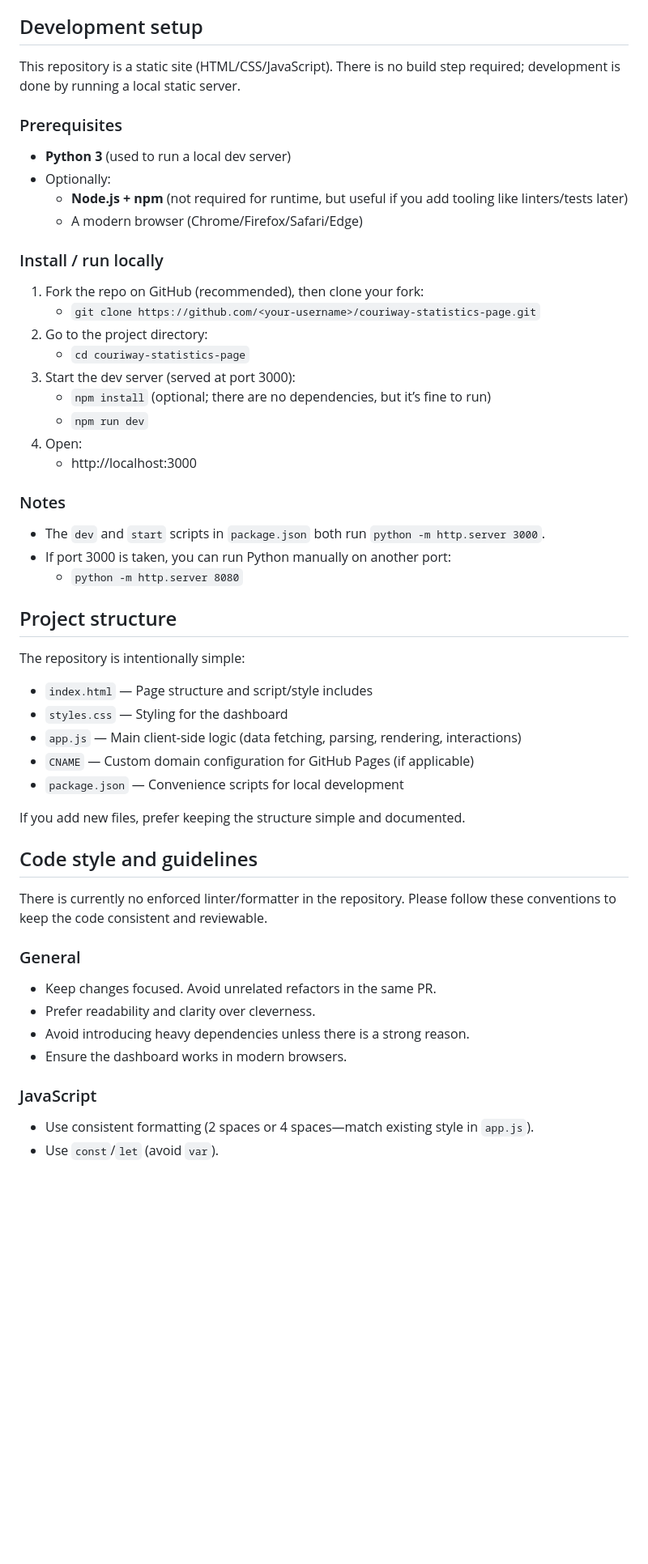
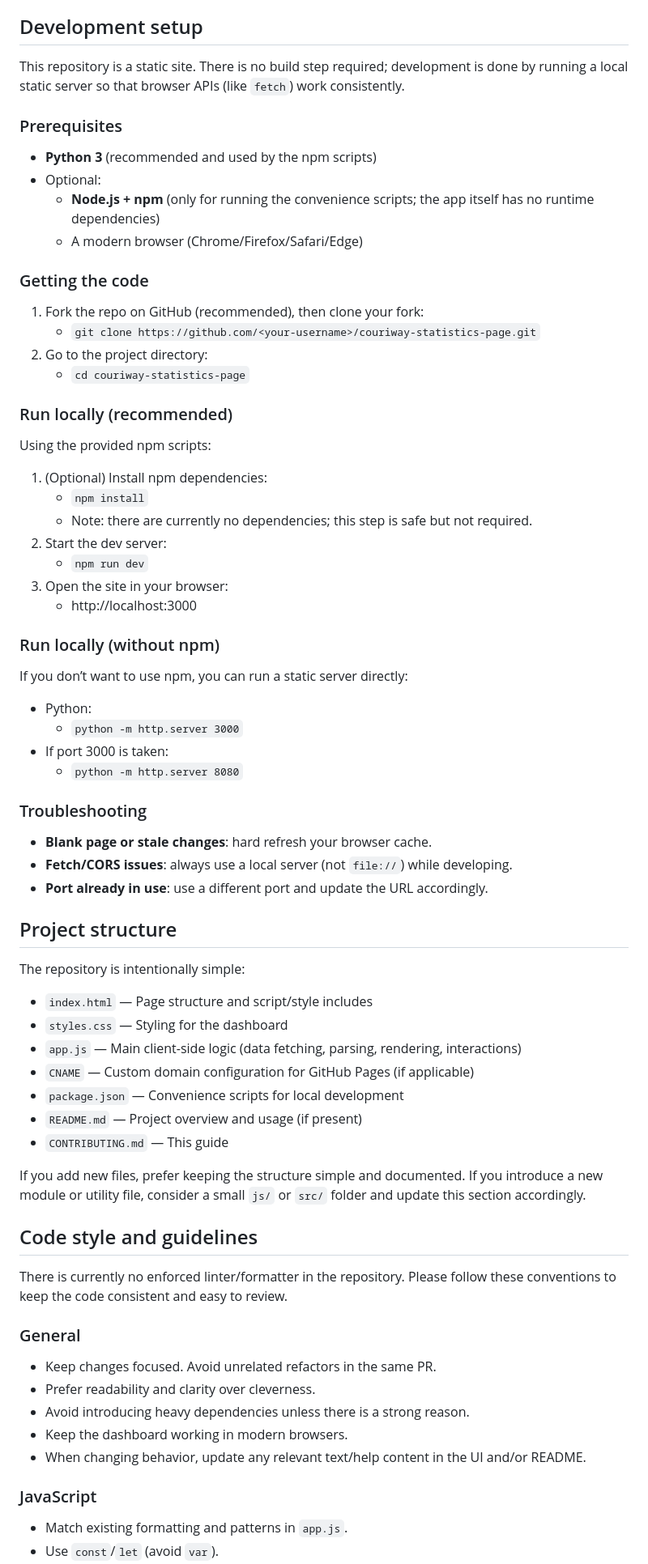
Before and after one commit to datastudy-nl/couriway-statistics-page, a Markdown page: CONTRIBUTING.md, the part around one of its changes. Shown at 81% size. Drawn GitHub-style; blank space fills up the shorter version.

Commit message:
docs: updated CONTRIBUTING.md
Generated by DocHub (run #4)

```diff
--- a/CONTRIBUTING.md
+++ b/CONTRIBUTING.md
@@ -79,32 +89,48 @@ If you’re willing to implement it, mention that in the issue so we can align o
 
 ## Development setup
 
-This repository is a static site (HTML/CSS/JavaScript). There is no build step required; development is done by running a local static server.
+This repository is a static site. There is no build step required; development is done by running a local static server so that browser APIs (like `fetch`) work consistently.
 
 ### Prerequisites
 
-- **Python 3** (used to run a local dev server)
-- Optionally:
-  - **Node.js + npm** (not required for runtime, but useful if you add tooling like linters/tests later)
+- **Python 3** (recommended and used by the npm scripts)
+- Optional:
+  - **Node.js + npm** (only for running the convenience scripts; the app itself has no runtime dependencies)
   - A modern browser (Chrome/Firefox/Safari/Edge)
 
-### Install / run locally
+### Getting the code
 
 1. Fork the repo on GitHub (recommended), then clone your fork:
    - `git clone https://github.com/<your-username>/couriway-statistics-page.git`
 2. Go to the project directory:
    - `cd couriway-statistics-page`
-3. Start the dev server (served at port 3000):
-   - `npm install` (optional; there are no dependencies, but it’s fine to run)
+
+### Run locally (recommended)
+
+Using the provided npm scripts:
+
+1. (Optional) Install npm dependencies:
+   - `npm install`
+   - Note: there are currently no dependencies; this step is safe but not required.
+2. Start the dev server:
    - `npm run dev`
-4. Open:
+3. Open the site in your browser:
    - http://localhost:3000
 
-### Notes
+### Run locally (without npm)
 
-- The `dev` and `start` scripts in `package.json` both run `python -m http.server 3000`.
-- If port 3000 is taken, you can run Python manually on another port:
+If you don’t want to use npm, you can run a static server directly:
+
+- Python:
+  - `python -m http.server 3000`
+- If port 3000 is taken:
   - `python -m http.server 8080`
+
+### Troubleshooting
+
+- **Blank page or stale changes**: hard refresh your browser cache.
+- **Fetch/CORS issues**: always use a local server (not `file://`) while developing.
+- **Port already in use**: use a different port and update the URL accordingly.
 
 ## Project structure
 
@@ -115,21 +141,24 @@ The repository is intentionally simple:
 - `app.js` — Main client-side logic (data fetching, parsing, rendering, interactions)
 - `CNAME` — Custom domain configuration for GitHub Pages (if applicable)
 - `package.json` — Convenience scripts for local development
+- `README.md` — Project overview and usage (if present)
+- `CONTRIBUTING.md` — This guide
 
-If you add new files, prefer keeping the structure simple and documented.
+If you add new files, prefer keeping the structure simple and documented. If you introduce a new module or utility file, consider a small `js/` or `src/` folder and update this section accordingly.
 
 ## Code style and guidelines
 
-There is currently no enforced linter/formatter in the repository. Please follow these conventions to keep the code consistent and reviewable.
+There is currently no enforced linter/formatter in the repository. Please follow these conventions to keep the code consistent and easy to review.
 
 ### General
 
 - Keep changes focused. Avoid unrelated refactors in the same PR.
 - Prefer readability and clarity over cleverness.
 - Avoid introducing heavy dependencies unless there is a strong reason.
-- Ensure the dashboard works in modern browsers.
+- Keep the dashboard working in modern browsers.
+- When changing behavior, update any relevant text/help content in the UI and/or README.
 
 ### JavaScript
 
-- Use consistent formatting (2 spaces or 4 spaces—match existing style in `app.js`).
+- Match existing formatting and patterns in `app.js`.
 - Use `const`/`let` (avoid `var`).
```
Also changed, not shown: other parts of CONTRIBUTING.md (+52 -18 lines).
